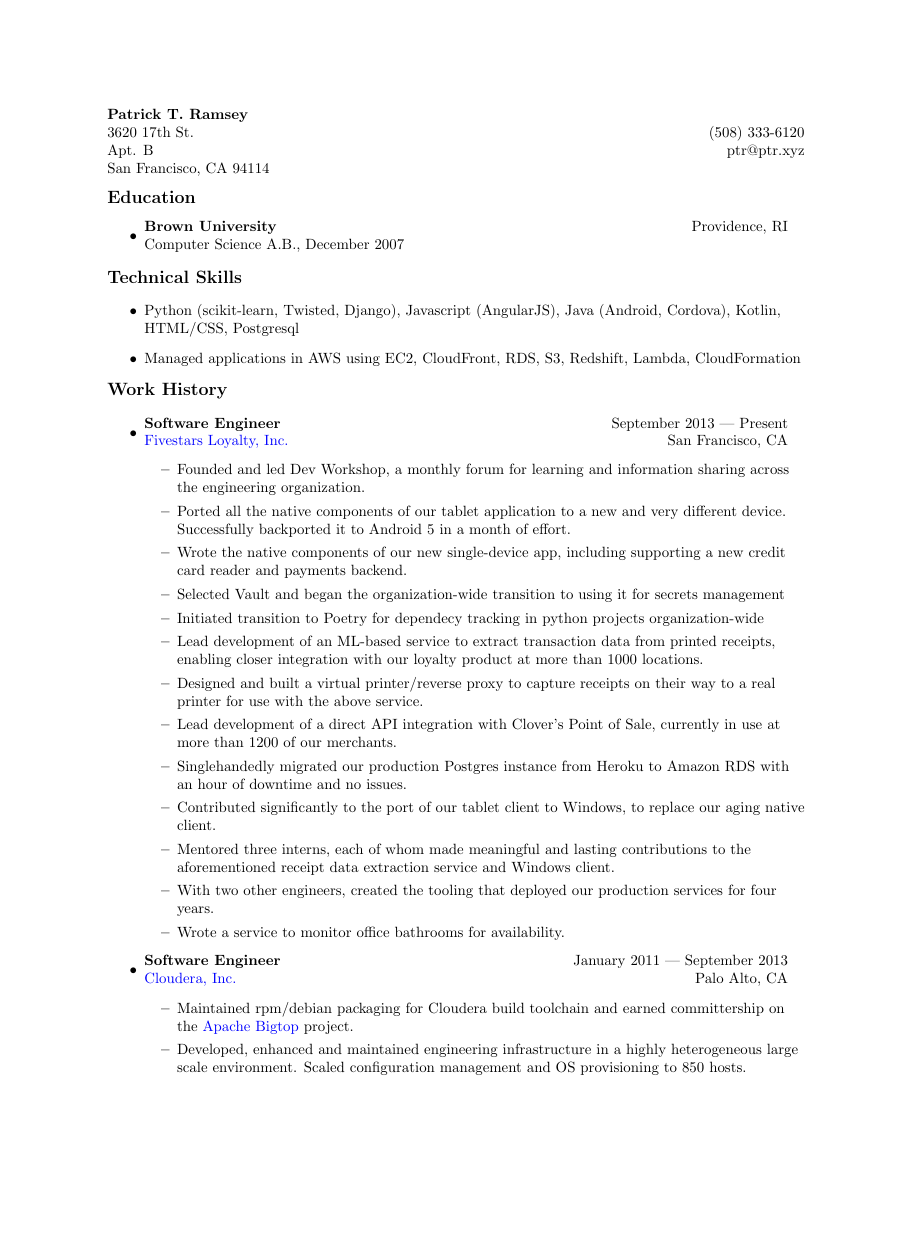
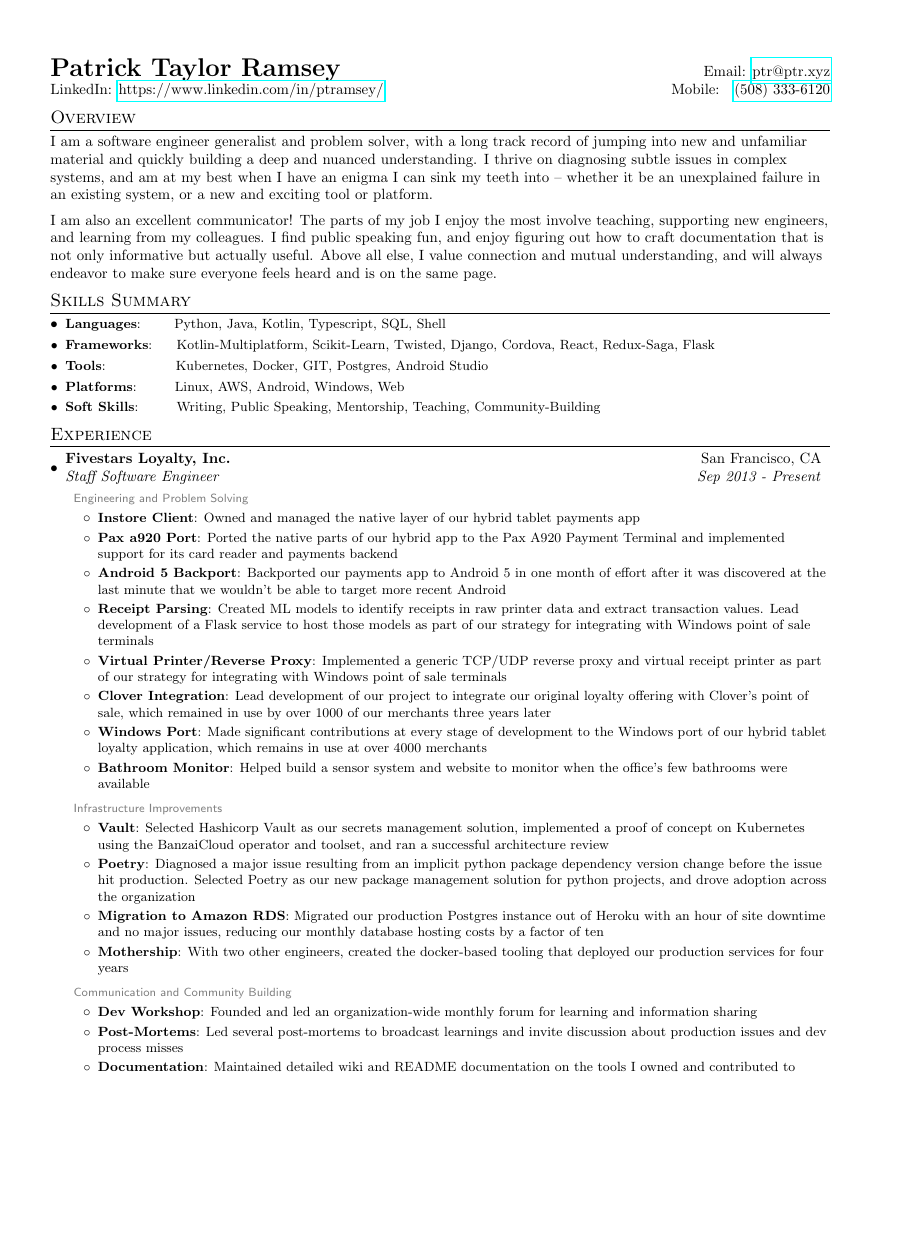
Before and after one commit to ptramsey/cv, a LaTeX CV (resume.tex): page 1 of 2, the shorter picture padded with empty space. Compiled offline with pdfLaTeX.

Commit message:
First complete version of 2022 resume

```diff
--- a/resume.tex
+++ b/resume.tex
@@ -14,62 +84,41 @@
 \begin{document}
 
-\begin{tabular*}{6.5in}{l@{\extracolsep{\fill}}r}
-\textbf{Patrick T. Ramsey}  & \\
-3620 17th St.  & (508) 333-6120 \\
-Apt. B & ptr@ptr.xyz \\
-San Francisco, CA 94114 & \\
+%----------HEADING-----------------
+\begin{tabular*}{\textwidth}{l@{\extracolsep{\fill}}r}
+  \textbf{{\LARGE Patrick Taylor Ramsey}} & Email: \href{mailto:}{ptr@ptr.xyz}\\
+    LinkedIn: \url{https://www.linkedin.com/in/ptramsey/} & Mobile:~~~\href{tel:+15083336120}{(508) 333-6120} \\
 \end{tabular*}
-\\
-\vspace{0.1in}
-{\large \textbf{Education}}
 
-	\begin{itemize}
-	\item
-	\begin{tabular*}{6in}{l@{\extracolsep{\fill}}r}
-		\textbf{Brown University} & Providence, RI \\
-		Computer Science A.B., December 2007 & \\
-	\end{tabular*}
+\section{Overview}
+I am a software engineer generalist and problem solver, with a long track record of jumping into new and unfamiliar material and quickly building a deep and nuanced understanding.  I thrive on diagnosing subtle issues in complex systems, and am at my best when I have an enigma I can sink my teeth into -- whether it be an unexplained failure in an existing system, or a new and exciting tool or platform.
 
-	\end{itemize}
+\vspace{5pt}
 
-{\large \textbf{Technical Skills}}
+I am also an excellent communicator!  The parts of my job I enjoy the most involve teaching, supporting new engineers, and learning from my colleagues.  I find public speaking fun, and enjoy figuring out how to craft documentation that is not only informative but actually useful.  Above all else, I value connection and mutual understanding, and will always endeavor to make sure everyone feels heard and is on the same page.
 
-\begin{itemize}
-    \item Python (scikit-learn, Twisted, Django), Javascript (AngularJS), Java (Android, Cordova), Kotlin, HTML/CSS, Postgresql
-    \item Managed applications in AWS using EC2, CloudFront, RDS, S3, Redshift, Lambda, CloudFormation
-\end{itemize}
+\section{Skills Summary}
+	\resumeSubHeadingListStart
+	\resumeSubItem{Languages}{~~~~~~Python, Java, Kotlin, Typescript, SQL, Shell}
+	\resumeSubItem{Frameworks}{~~~~Kotlin-Multiplatform, Scikit-Learn, Twisted, Django, Cordova, React, Redux-Saga, Flask}
+	\resumeSubItem{Tools}{~~~~~~~~~~~~~~Kubernetes, Docker, GIT, Postgres, Android Studio}
+	\resumeSubItem{Platforms}{~~~~~~~Linux, AWS, Android, Windows, Web}
+    \resumeSubItem{Soft Skills}{~~~~~~~Writing, Public Speaking, Mentorship, Teaching, Community-Building}
 
-{\large \textbf{Work History}}
+\resumeSubHeadingListEnd
+\vspace{-5pt}
+\section{Experience}
+  \resumeSubHeadingListStart
+    \resumeSubheading{Fivestars Loyalty, Inc.}{San Francisco, CA}
+    {Staff Software Engineer}{Sep 2013 - Present}
+    \subsection{~~Engineering and Problem Solving}
+      \resumeItemListStart
+        \resumeItem{Instore Client}{Owned and managed the native layer of our hybrid tablet payments app}
+        \resumeItem{Pax a920 Port}{Ported the native parts of our hybrid app to the Pax A920 Payment Terminal and implemented support for its card reader and payments backend}
+        \resumeItem{Android 5 Backport}{Backported our payments app to Android 5 in one month of effort after it was discovered at the last minute that we wouldn't be able to target more recent Android}
+        \resumeItem{Receipt Parsing}{Created ML models to identify receipts in raw printer data and extract transaction values.  Lead development of a Flask service to host those models as part of our strategy for integrating with Windows point of sale terminals}
+        \resumeItem{Virtual Printer/Reverse Proxy}{Implemented a generic TCP/UDP reverse proxy and virtual receipt printer as part of our strategy for integrating with Windows point of sale terminals}
+        \resumeItem{Clover Integration}{Lead development of our project to integrate our original loyalty offering with Clover's point of sale, which remained in use by over 1000 of our merchants three years later}
+        \resumeItem{Windows Port}{Made significant contributions at every stage of development to the Windows port of our hybrid tablet loyalty application, which remains in use at over 4000 merchants}
+        \resumeItem{Bathroom Monitor}{Helped build a sensor system and website to monitor when the office's few bathrooms were available}
+      \resumeItemListEnd
 
-\begin{itemize}
-    \item
-        %%%%%%%%%%%%%%%%%%%%%%%%%%%%%%%%%%%%%%%%%%%%%%%%%%%%%%%%%%%%%%%%%%
-        \begin{tabular*}{6in}{l@{\extracolsep{\fill}}r}
-            \textbf{Software Engineer} & September 2013 --- Present \\
-            \href{http://www.fivestars.com/}{Fivestars Loyalty, Inc.} & San Francisco, CA \\
-        \end{tabular*}
-        \begin{itemize}
-            \item Founded and led Dev Workshop, a monthly forum for learning and information sharing across the engineering organization.
-            \item Ported all the native components of our tablet application to a new and very different device.  Successfully backported it to Android 5 in a month of effort.
-            \item Wrote the native components of our new single-device app, including supporting a new credit card reader and payments backend.
-            \item Selected Vault and began the organization-wide transition to using it for secrets management
-            \item Initiated transition to Poetry for dependecy tracking in python projects organization-wide
-            \item Lead development of an ML-based service to extract transaction data from printed receipts, enabling closer integration with our loyalty product at more than 1000 locations.
-            \item Designed and built a virtual printer/reverse proxy to capture receipts on their way to a real printer for use with the above service.
-            \item Lead development of a direct API integration with Clover's Point of Sale, currently in use at more than 1200 of our merchants.
-            \item Singlehandedly migrated our production Postgres instance from Heroku to Amazon RDS with an hour of downtime and no issues.
-            \item Contributed significantly to the port of our tablet client to Windows, to replace our aging native client.
-            \item Mentored three interns, each of whom made meaningful and lasting contributions to the aforementioned receipt data extraction service and Windows client.
-            \item With two other engineers, created the tooling that deployed our production services for four years.
-            \item Wrote a service to monitor office bathrooms for availability.
-        \end{itemize}
-    \item
-        %%%%%%%%%%%%%%%%%%%%%%%%%%%%%%%%%%%%%%%%%%%%%%%%%%%%%%%%%%%%%%%%%%
-        \begin{tabular*}{6in}{l@{\extracolsep{\fill}}r}
-            \textbf{Software Engineer} & January 2011 --- September 2013 \\
-            \href{http://www.cloudera.com/}{Cloudera, Inc.} & Palo Alto, CA \\
-        \end{tabular*}
-        \begin{itemize}
-            \item Maintained rpm/debian packaging for Cloudera build toolchain and earned committership on the \href{http://bigtop.apache.org/}{Apache Bigtop} project.
-            \item Developed, enhanced and maintained engineering infrastructure in a highly heterogeneous large scale environment.  Scaled configuration management and OS provisioning to 850 hosts.
-        \end{itemize}
@@ -84,3 +125,14 @@
-            \item Assisted in administration and maintenence of production infrastructure.
-        \end{itemize}
+    \subsection{~~Infrastructure Improvements}
+      \resumeItemListStart
+        \resumeItem{Vault}{Selected Hashicorp Vault as our secrets management solution, implemented a proof of concept on Kubernetes using the BanzaiCloud operator and toolset, and ran a successful architecture review}
+        \resumeItem{Poetry}{Diagnosed a major issue resulting from an implicit python package dependency version change before the issue hit production.  Selected Poetry as our new package management solution for python projects, and drove adoption across the organization}
+        \resumeItem{Migration to Amazon RDS}{Migrated our production Postgres instance out of Heroku with an hour of site downtime and no major issues, reducing our monthly database hosting costs by a factor of ten}
+        \resumeItem{Mothership}{With two other engineers, created the docker-based tooling that deployed our production services for four years}
+      \resumeItemListEnd
 
+    \subsection{~~Communication and Community Building}
+      \resumeItemListStart
+        \resumeItem{Dev Workshop}{Founded and led an organization-wide monthly forum for learning and information sharing}
+        \resumeItem{Post-Mortems}{Led several post-mortems to broadcast learnings and invite discussion about production issues and dev process misses}
+        \resumeItem{Documentation}{Maintained detailed wiki and README documentation on the tools I owned and contributed to}
+      \resumeItemListEnd
@@ -97,0 +160 @@
+		\resumeItemListEnd
```
Also changed, not shown: new_format.tex (deleted, +0 -190 lines), resume.tex (158 more changed lines).
